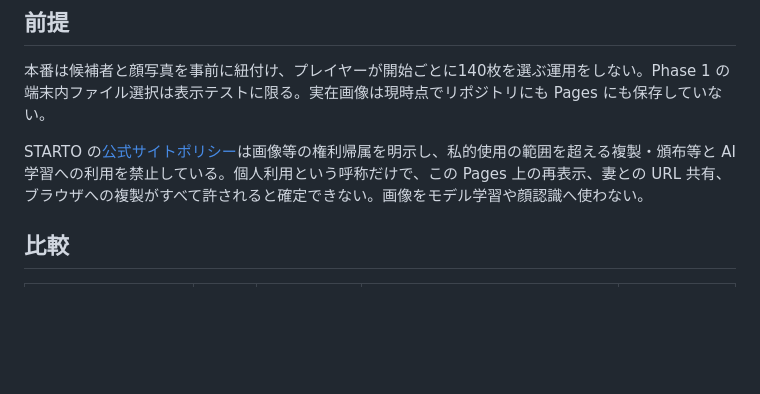
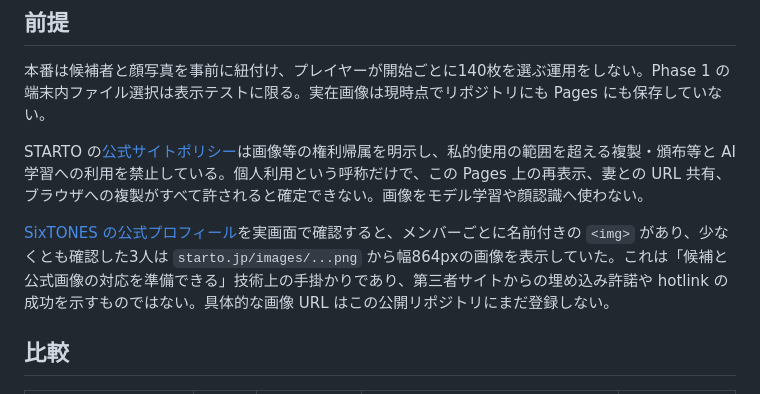
Before and after one commit to nyannko619xxx-oss/-blind-face-select, a Markdown page: ASSET_ARCHITECTURE.md, the part around the change. Rendered like a GitHub page; blank space fills up the shorter version.

Commit message:
Record official profile image structure check

```diff
--- a/ASSET_ARCHITECTURE.md
+++ b/ASSET_ARCHITECTURE.md
@@ -5,6 +5,8 @@
 本番は候補者と顔写真を事前に紐付け、プレイヤーが開始ごとに140枚を選ぶ運用をしない。Phase 1 の端末内ファイル選択は表示テストに限る。実在画像は現時点でリポジトリにも Pages にも保存していない。
 
 STARTO の[公式サイトポリシー](https://starto.jp/s/p/group/detail/sitepolicy)は画像等の権利帰属を明示し、私的使用の範囲を超える複製・頒布等と AI 学習への利用を禁止している。個人利用という呼称だけで、この Pages 上の再表示、妻との URL 共有、ブラウザへの複製がすべて許されると確定できない。画像をモデル学習や顔認識へ使わない。
+
+[SixTONES の公式プロフィール](https://starto.jp/s/p/artist/42/profile)を実画面で確認すると、メンバーごとに名前付きの `<img>` があり、少なくとも確認した3人は `starto.jp/images/...png` から幅864pxの画像を表示していた。これは「候補と公式画像の対応を準備できる」技術上の手掛かりであり、第三者サイトからの埋め込み許諾や hotlink の成功を示すものではない。具体的な画像 URL はこの公開リポジトリにまだ登録しない。
 
 ## 比較
 
```
